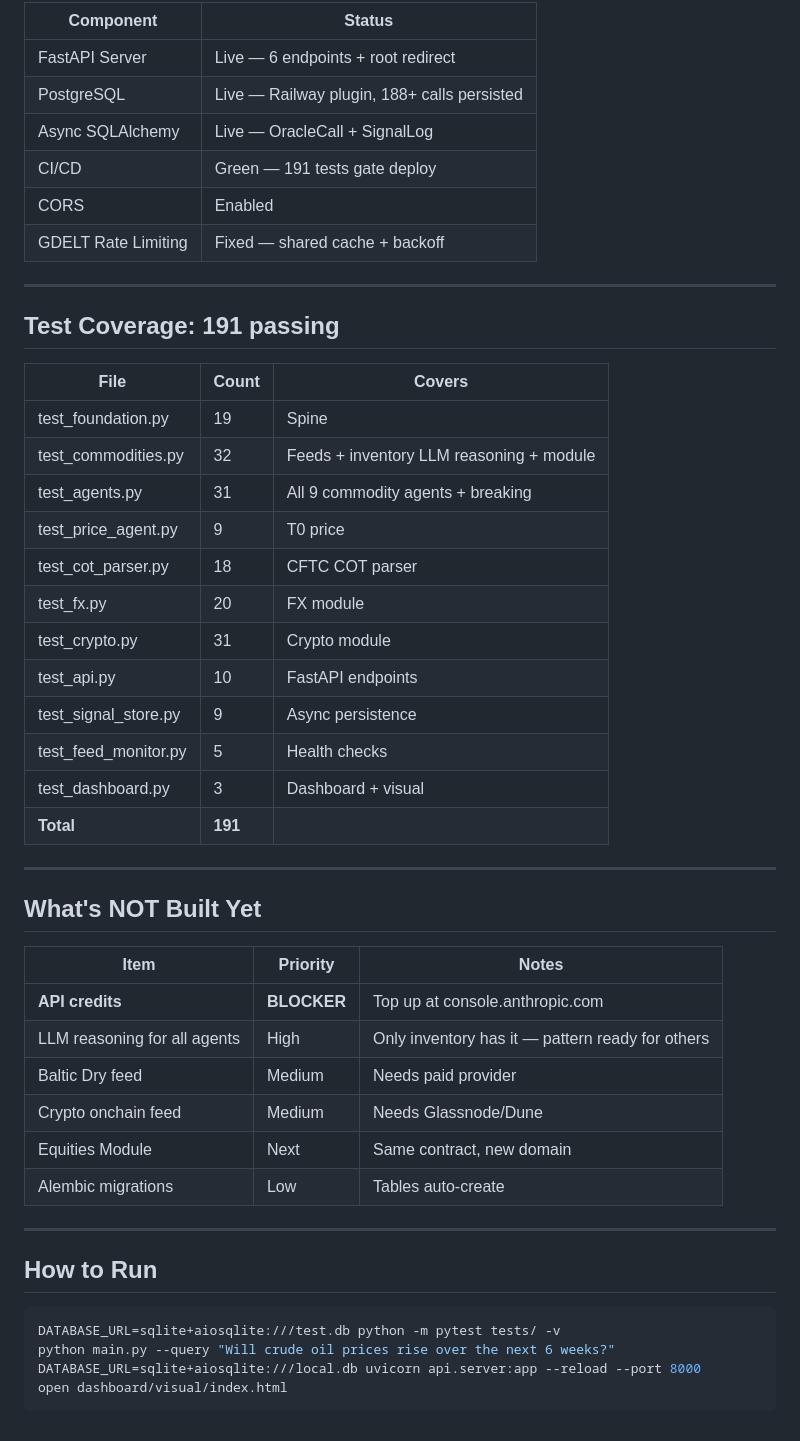
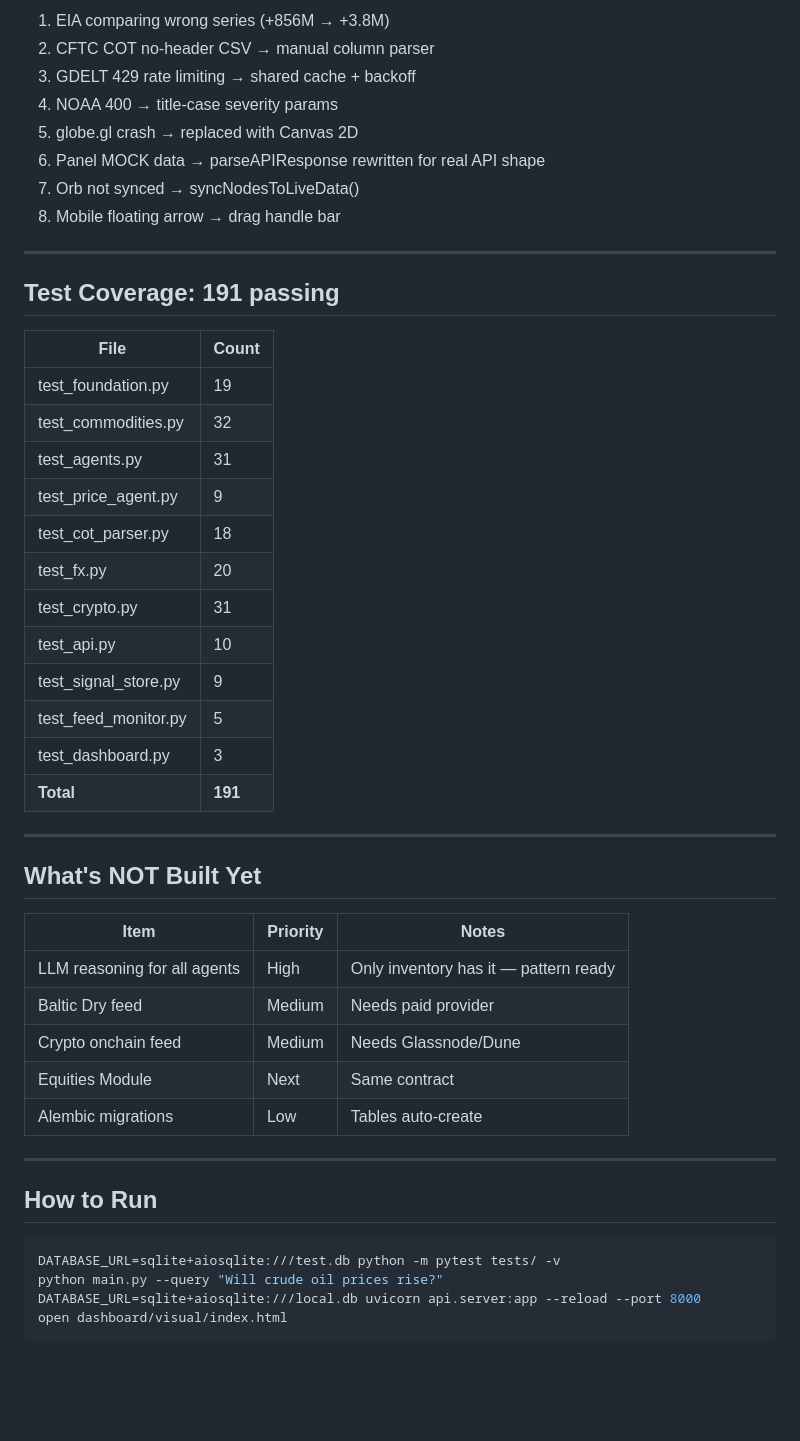
Before and after one commit to jarekpiot/world-oracle, a Markdown page: state.md, the part around one of its changes. Drawn GitHub-style; blank space fills up the shorter version.

````diff
--- a/state.md
+++ b/state.md
@@ -140,31 +111,31 @@ GitHub (main) --> GitHub Actions (191 tests) --> Railway (auto-deploy)
 
-| Component | Status |
-|---|---|
-| FastAPI Server | Live — 6 endpoints + root redirect |
-| PostgreSQL | Live — Railway plugin, 188+ calls persisted |
-| Async SQLAlchemy | Live — OracleCall + SignalLog |
-| CI/CD | Green — 191 tests gate deploy |
-| CORS | Enabled |
-| GDELT Rate Limiting | Fixed — shared cache + backoff |
+1. EIA comparing wrong series (+856M → +3.8M)
+2. CFTC COT no-header CSV → manual column parser
+3. GDELT 429 rate limiting → shared cache + backoff
+4. NOAA 400 → title-case severity params
+5. globe.gl crash → replaced with Canvas 2D
+6. Panel MOCK data → parseAPIResponse rewritten for real API shape
+7. Orb not synced → syncNodesToLiveData()
+8. Mobile floating arrow → drag handle bar
 
 ---
 
 ## Test Coverage: 191 passing
 
-| File | Count | Covers |
-|---|---|---|
-| test_foundation.py | 19 | Spine |
-| test_commodities.py | 32 | Feeds + inventory LLM reasoning + module |
-| test_agents.py | 31 | All 9 commodity agents + breaking |
-| test_price_agent.py | 9 | T0 price |
-| test_cot_parser.py | 18 | CFTC COT parser |
-| test_fx.py | 20 | FX module |
-| test_crypto.py | 31 | Crypto module |
-| test_api.py | 10 | FastAPI endpoints |
-| test_signal_store.py | 9 | Async persistence |
-| test_feed_monitor.py | 5 | Health checks |
-| test_dashboard.py | 3 | Dashboard + visual |
-| **Total** | **191** | |
+| File | Count |
+|---|---|
+| test_foundation.py | 19 |
+| test_commodities.py | 32 |
+| test_agents.py | 31 |
+| test_price_agent.py | 9 |
+| test_cot_parser.py | 18 |
+| test_fx.py | 20 |
+| test_crypto.py | 31 |
+| test_api.py | 10 |
+| test_signal_store.py | 9 |
+| test_feed_monitor.py | 5 |
+| test_dashboard.py | 3 |
+| **Total** | **191** |
 
 ---
 
@@ -172,11 +143,10 @@ GitHub (main) --> GitHub Actions (191 tests) --> Railway (auto-deploy)
 
 | Item | Priority | Notes |
 |---|---|---|
-| **API credits** | **BLOCKER** | Top up at console.anthropic.com |
-| LLM reasoning for all agents | High | Only inventory has it — pattern ready for others |
+| LLM reasoning for all agents | High | Only inventory has it — pattern ready |
 | Baltic Dry feed | Medium | Needs paid provider |
 | Crypto onchain feed | Medium | Needs Glassnode/Dune |
-| Equities Module | Next | Same contract, new domain |
+| Equities Module | Next | Same contract |
 | Alembic migrations | Low | Tables auto-create |
 
 ---
@@ -185,7 +155,7 @@ GitHub (main) --> GitHub Actions (191 tests) --> Railway (auto-deploy)
 
 ```bash
 DATABASE_URL=sqlite+aiosqlite:///test.db python -m pytest tests/ -v
-python main.py --query "Will crude oil prices rise over the next 6 weeks?"
+python main.py --query "Will crude oil prices rise?"
 DATABASE_URL=sqlite+aiosqlite:///local.db uvicorn api.server:app --reload --port 8000
 open dashboard/visual/index.html
 ```
````
Also changed, not shown: other parts of state.md (+61 -90 lines).
